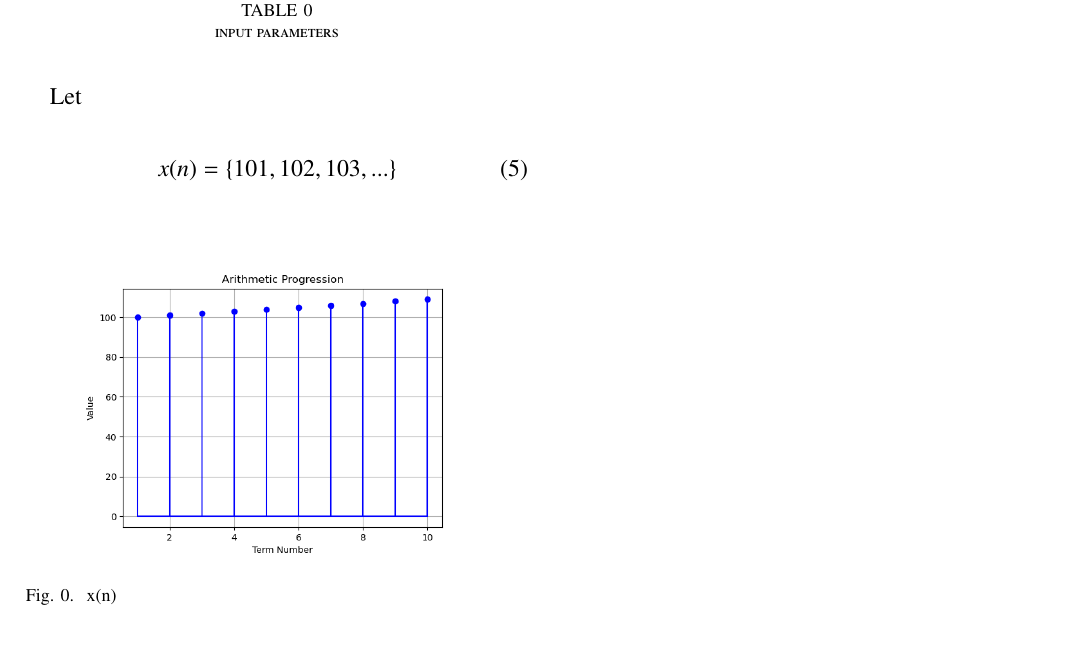
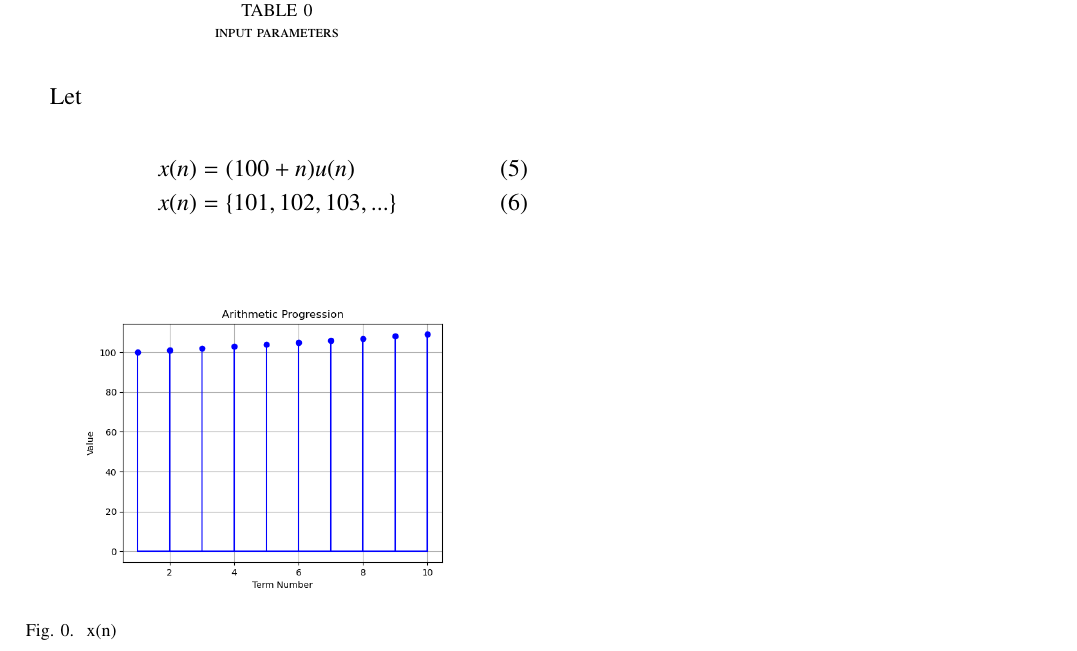
Before and after one commit to Dhyana2904/EE1205, a LaTeX problem sheet (assignment_2/assignment.tex): part of the page, cut so that both start at the same text. Compiled offline with pdfLaTeX.

Commit message:
Add files via upload

```diff
--- a/assignment_2/assignment.tex
+++ b/assignment_2/assignment.tex
@@ -72,6 +72,7 @@
 \end{table}
 Let \\
 \begin{align}
+x(n)&= (100+n)u(n)\\
 x(n)&= \lbrace 101,102,103,...\rbrace
 \end{align}
 \begin{figure}[h!]
```
Also changed, not shown: assignment_2/assignment.pdf, 1 other file.
